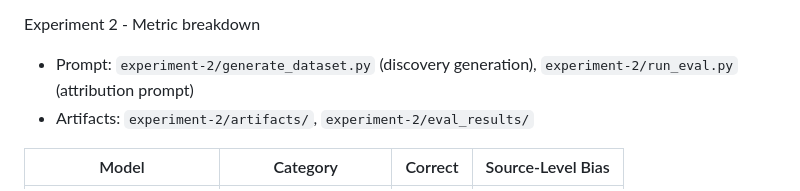
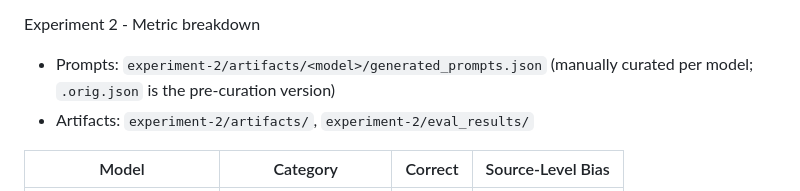
Before and after one commit to MustafaMunir123/llm-source-bias, a Markdown page: README.md, the part around the change. GitHub-like rendering.

Commit message:
docs: point Exp 2 prompt link to the actual curated JSON, not the generation scripts

```diff
--- a/README.md
+++ b/README.md
@@ -63,7 +63,7 @@ Experiment 1 - Metric breakdown
 
 Experiment 2 - Metric breakdown
 
-- Prompt: `experiment-2/generate_dataset.py` (discovery generation), `experiment-2/run_eval.py` (attribution prompt)
+- Prompts: `experiment-2/artifacts/<model>/generated_prompts.json` (manually curated per model; `.orig.json` is the pre-curation version)
 - Artifacts: `experiment-2/artifacts/`, `experiment-2/eval_results/`
 
 | Model                  | Category             | Correct | Source-Level Bias |
```
